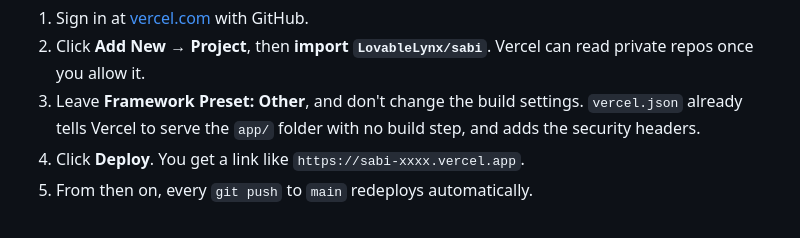
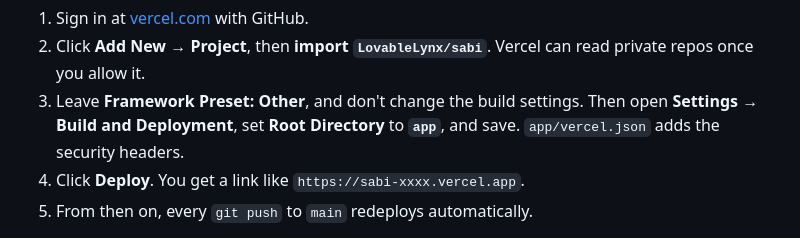
Before and after one commit to LovableLynx/sabi, a Markdown page: README.md, the part around the change. Rendered like a GitHub page.

Commit message:
README: Vercel Root Directory = app

```diff
--- a/README.md
+++ b/README.md
@@ -161,7 +161,7 @@ Vercel can't run the AI model itself: an 8B model needs a GPU, and Vercel has no
 **Deploy (one time, about 5 minutes):**
 1. Sign in at [vercel.com](https://vercel.com) with GitHub.
 2. Click **Add New → Project**, then **import `LovableLynx/sabi`**. Vercel can read private repos once you allow it.
-3. Leave **Framework Preset: Other**, and don't change the build settings. `vercel.json` already tells Vercel to serve the `app/` folder with no build step, and adds the security headers.
+3. Leave **Framework Preset: Other**, and don't change the build settings. Then open **Settings → Build and Deployment**, set **Root Directory** to **`app`**, and save. `app/vercel.json` adds the security headers.
 4. Click **Deploy**. You get a link like `https://sabi-xxxx.vercel.app`.
 5. From then on, every `git push` to `main` redeploys automatically.
 
```
